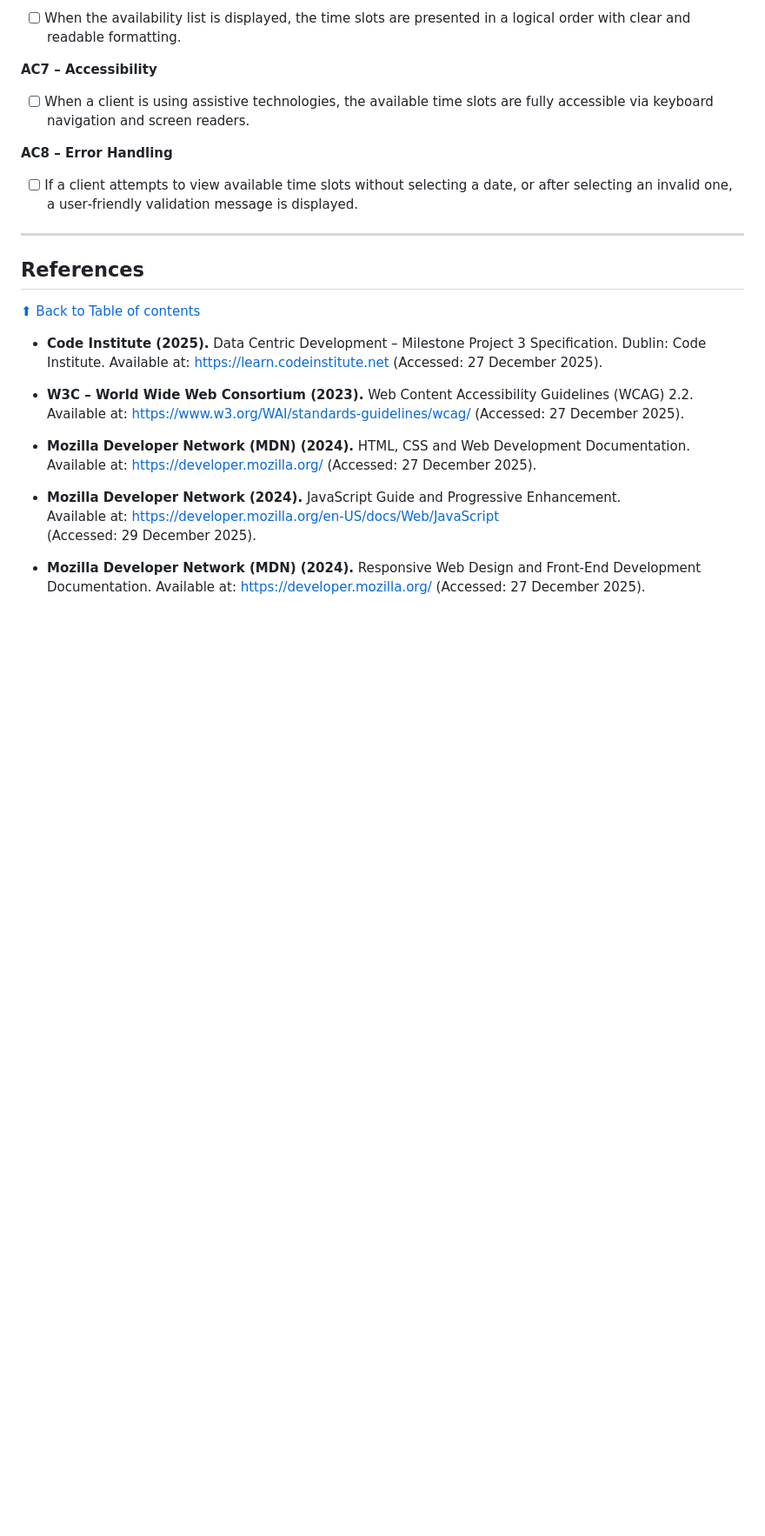
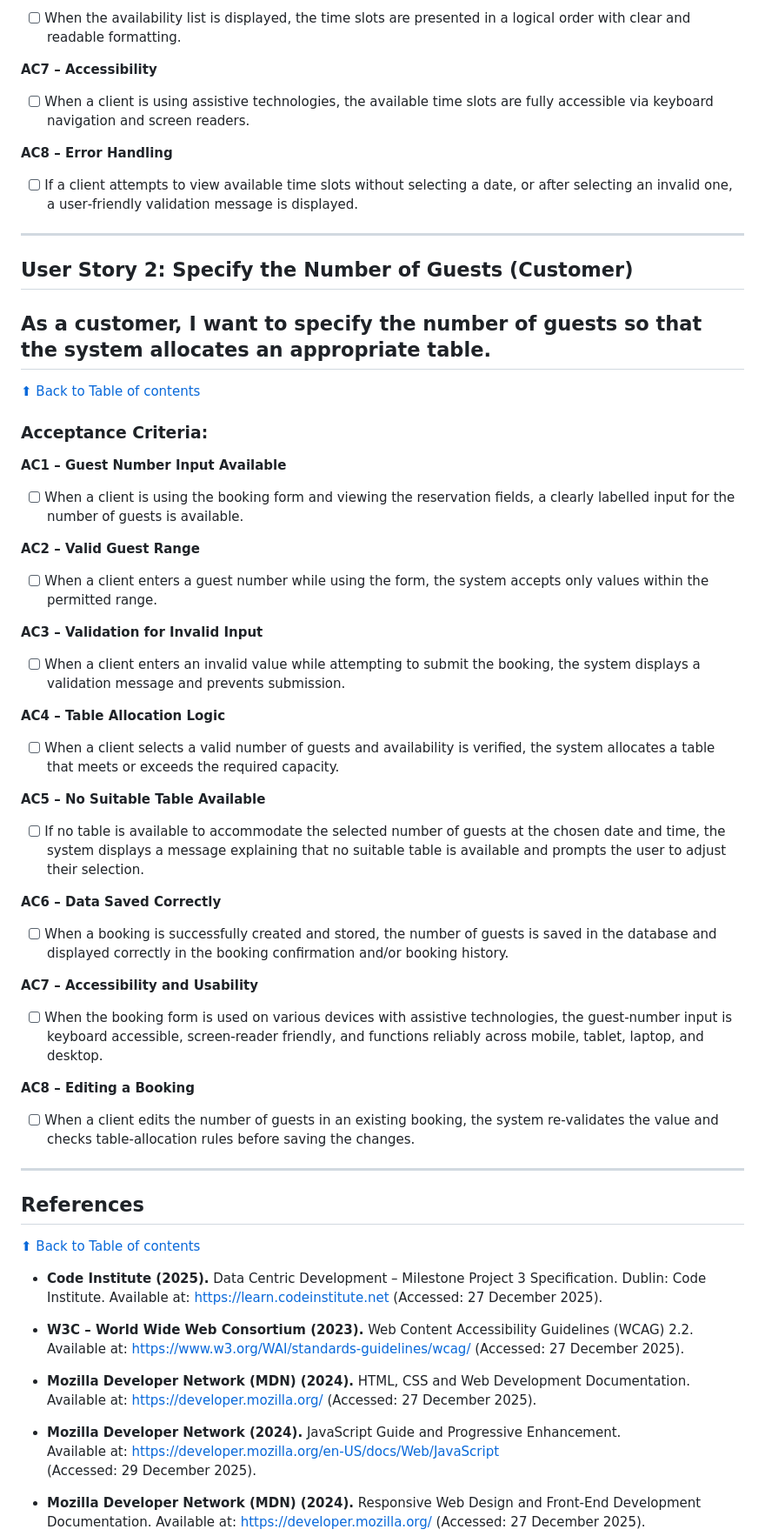
Before and after one commit to rpires71/milestone-3, a Markdown page: README.md, the part around one of its changes. Shown at 87% size. GitHub-like rendering; blank space fills up the shorter version.

Commit message:
README - User Story 2:  Specify Number of Guests (Customer)
Added User Story 2 for specifying the number of guests, including acceptance criteria for input validation, table allocation, and accessibility.

```diff
--- a/README.md
+++ b/README.md
@@ -952,6 +953,47 @@ This page supports efficient booking management by enabling administrators to ed
 
 ---
 
+## User Story 2: Specify the Number of Guests (Customer)
+## As a customer, I want to **specify the number of guests** so  that **the system allocates an appropriate table.**
+
+[⬆ Back to Table of contents](#table-of-contents)
+
+### **Acceptance Criteria:**
+
+**AC1 – Guest Number Input Available**
+
+- [ ] When a client is using the booking form and viewing the reservation fields, a clearly labelled input for the number of guests is available.
+
+**AC2 – Valid Guest Range**
+
+- [ ] When a client enters a guest number while using the form, the system accepts only values within the permitted range.
+
+**AC3 – Validation for Invalid Input**
+
+- [ ] When a client enters an invalid value while attempting to submit the booking, the system displays a validation message and prevents submission.
+
+**AC4 – Table Allocation Logic**
+
+- [ ] When a client selects a valid number of guests and availability is verified, the system allocates a table that meets or exceeds the required capacity.
+
+**AC5 – No Suitable Table Available**
+
+- [ ] If no table is available to accommodate the selected number of guests at the chosen date and time, the system displays a message explaining that no suitable table is available and prompts the user to adjust their selection.
+
+**AC6 – Data Saved Correctly**
+
+- [ ] When a booking is successfully created and stored, the number of guests is saved in the database and displayed correctly in the booking confirmation and/or booking history.
+
+**AC7 – Accessibility and Usability**
+
+- [ ] When the booking form is used on various devices with assistive technologies, the guest‑number input is keyboard accessible, screen‑reader friendly, and functions reliably across mobile, tablet, laptop, and desktop.
+
+**AC8 – Editing a Booking**
+
+- [ ] When a client edits the number of guests in an existing booking, the system re‑validates the value and checks table‑allocation rules before saving the changes.
+
+---
+
 ## References
 
 [⬆ Back to Table of contents](#table-of-contents)
```
Also changed, not shown: other parts of README.md (+1 -0 lines).
